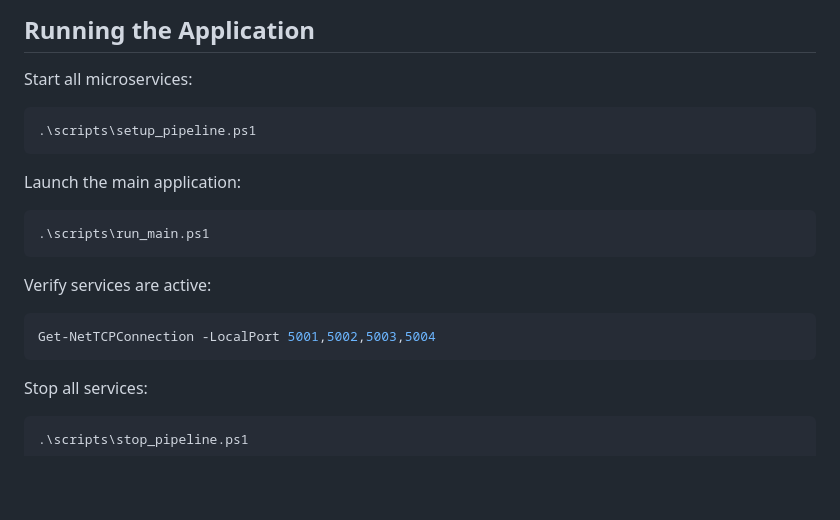
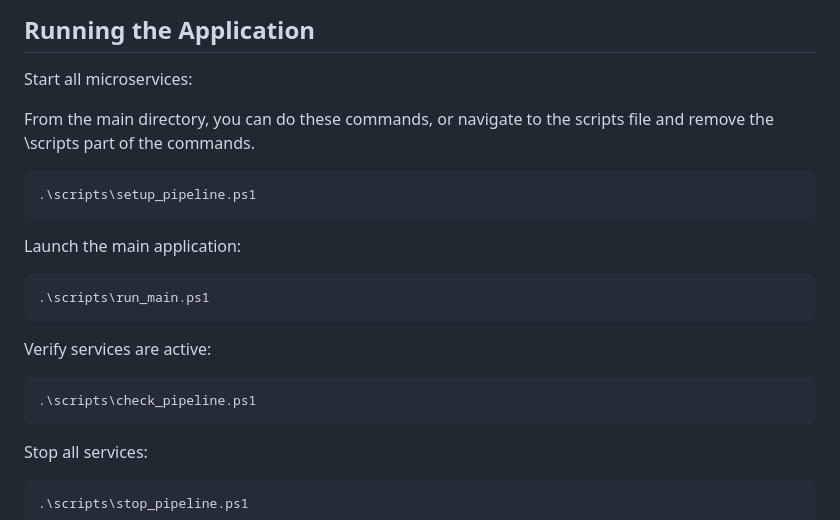
Before and after one commit to CalvinGrabowski/job-matcher-pro, a Markdown page: README.md, the part around one of its changes. GitHub-like rendering; blank space fills up the shorter version.

````diff
--- a/README.md
+++ b/README.md
@@ -129,6 +129,8 @@ job-matcher-pro/
 
 Start all microservices:
 
+From the main directory, you can do these commands, or navigate to the scripts file and remove the \scripts part of the commands.
+
 ```powershell
 .\scripts\setup_pipeline.ps1
 ```
@@ -142,7 +144,7 @@ Launch the main application:
 Verify services are active:
 
 ```powershell
-Get-NetTCPConnection -LocalPort 5001,5002,5003,5004
+.\scripts\check_pipeline.ps1
 ```
 
 Stop all services:
````
Also changed, not shown: other parts of README.md (+2 -2 lines).
